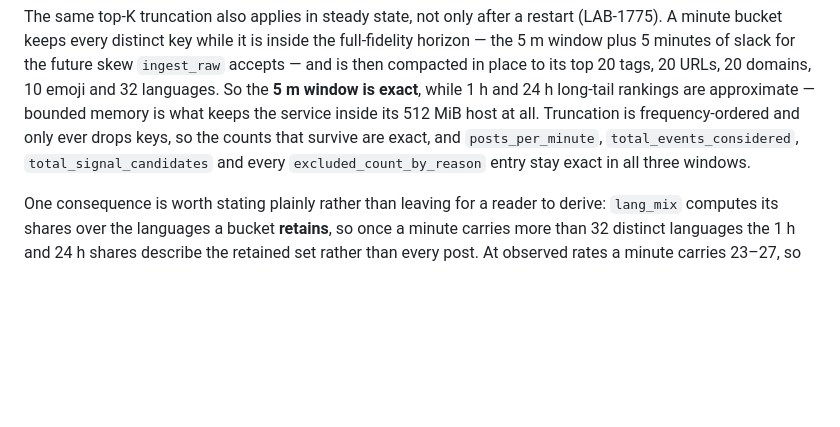
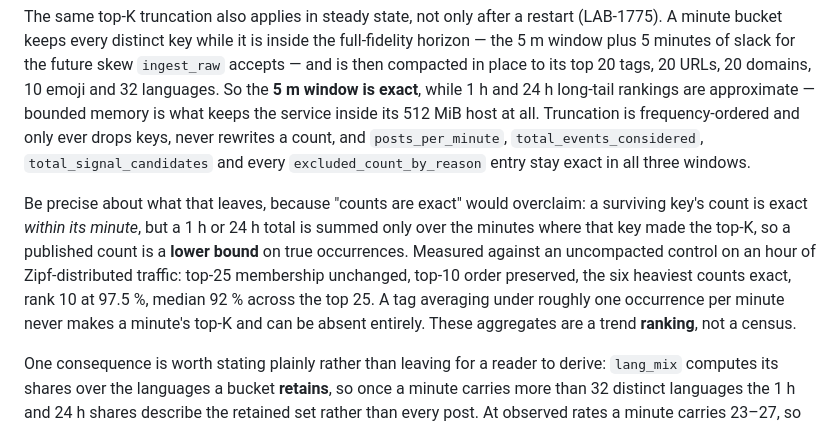
Before and after one commit to cachekit-io/bluesky-thinking, a Markdown page: docs/signal-policy.md, the part around the change. Rendered like a GitHub page; blank space fills up the shorter version.

Commit message:
docs(skyline): state compaction's count fidelity accurately (LAB-1775)
Both new doc surfaces claimed top-10 counts are identical under compaction. They
are not: re-measured against an uncompacted control, ranks 1-6 are exact, rank 10
retains 97.5%, the top-25 median is 92% and the worst is 55%. Membership and
ordering are what compaction preserves; a published 1h/24h per-key total is a
lower bound, because it sums only the minutes where that key made the top-K.

A feature matrix that overclaims is a trust bug (project docs gate), and this one
was mine.

```diff
--- a/docs/signal-policy.md
+++ b/docs/signal-policy.md
@@ -226,10 +226,19 @@ skew `ingest_raw` accepts — and is then compacted in place to its top 20 tags,
 20 URLs, 20 domains, 10 emoji and 32 languages. So the **5 m window is exact**,
 while 1 h and 24 h long-tail rankings are approximate — bounded memory is what
 keeps the service inside its 512 MiB host at all. Truncation is
-frequency-ordered and only ever drops keys, so the counts that survive are
-exact, and `posts_per_minute`, `total_events_considered`,
-`total_signal_candidates` and every `excluded_count_by_reason` entry stay exact
-in all three windows.
+frequency-ordered and only ever drops keys, never rewrites a count, and
+`posts_per_minute`, `total_events_considered`, `total_signal_candidates` and
+every `excluded_count_by_reason` entry stay exact in all three windows.
+
+Be precise about what that leaves, because "counts are exact" would overclaim:
+a surviving key's count is exact *within its minute*, but a 1 h or 24 h total is
+summed only over the minutes where that key made the top-K, so a published count
+is a **lower bound** on true occurrences. Measured against an uncompacted control
+on an hour of Zipf-distributed traffic: top-25 membership unchanged, top-10 order
+preserved, the six heaviest counts exact, rank 10 at 97.5 %, median 92 % across
+the top 25. A tag averaging under roughly one occurrence per minute never makes a
+minute's top-K and can be absent entirely. These aggregates are a trend
+**ranking**, not a census.
 
 One consequence is worth stating plainly rather than leaving for a reader to
 derive: `lang_mix` computes its shares over the languages a bucket **retains**,
```
Also changed, not shown: ingester/README.md (+7 -3 lines).
